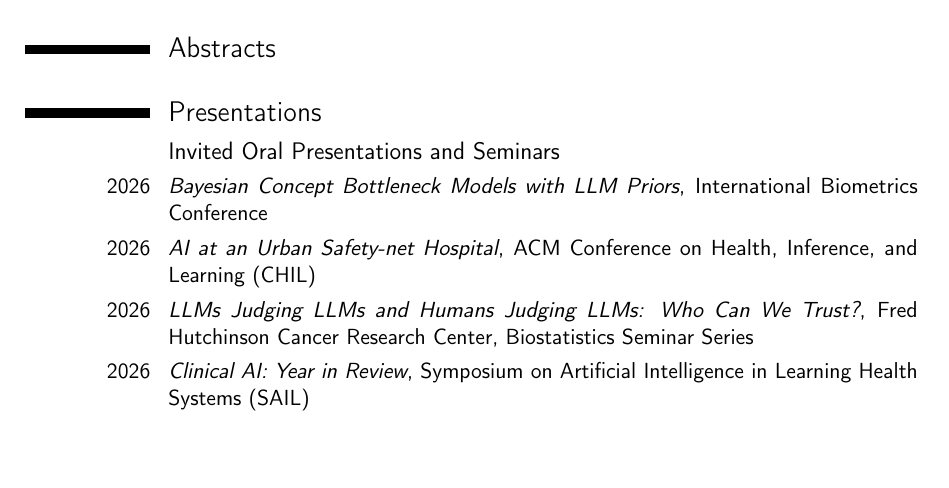
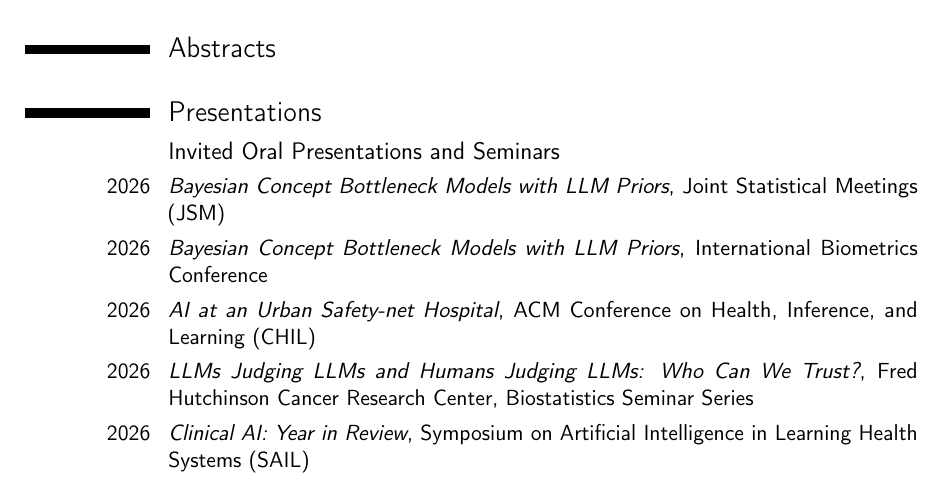
Before and after one commit to jjfeng/jjfeng.github.io, a LaTeX CV (cv.tex): part of page 1 of 8, cut so that both start at the same text, the shorter picture padded with empty space. Compiled offline with pdfLaTeX.

Commit message:
update cv

```diff
--- a/cv.tex
+++ b/cv.tex
@@ -89,6 +89,7 @@
 \section{Presentations}
 
 \subsection{Invited Oral Presentations and Seminars}
+\cvitem{2026}{\textit{Bayesian Concept Bottleneck Models with LLM Priors}, Joint Statistical Meetings (JSM)}
 \cvitem{2026}{\textit{Bayesian Concept Bottleneck Models with LLM Priors}, International Biometrics Conference}
 \cvitem{2026}{\textit{AI at an Urban Safety-net Hospital}, ACM Conference on Health, Inference, and Learning (CHIL)}
 \cvitem{2026}{\textit{LLMs Judging LLMs and Humans Judging LLMs: Who Can We Trust?}, Fred Hutchinson Cancer Research Center, Biostatistics Seminar Series}
```
Also changed, not shown: cv.pdf.
